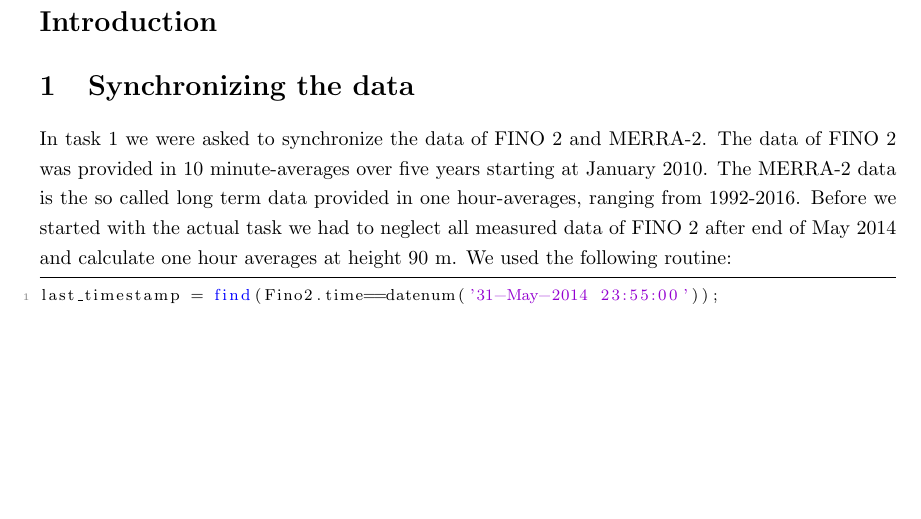
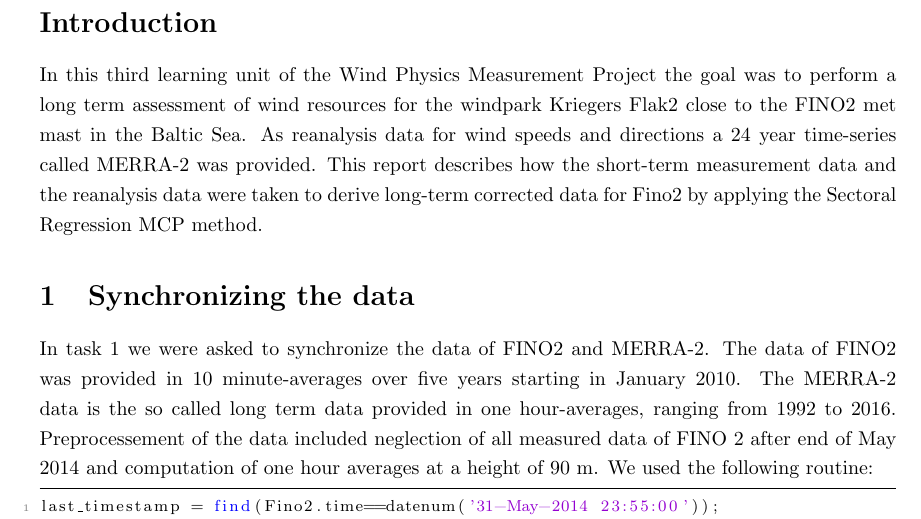
Before and after one commit to florianboergel/WPMP, a LaTeX document (Task3/Report/report.tex): part of page 3 of 5, cut so that both start at the same text, the shorter picture padded with empty space. Compiled offline with pdfLaTeX.

Commit message:
report intro

```diff
--- a/Task3/Report/report.tex
+++ b/Task3/Report/report.tex
@@ -57,10 +57,11 @@
 \tableofcontents
 \newpage
 \section*{Introduction}
+In this third learning unit of the Wind Physics Measurement Project the goal was to perform a long term assessment of wind resources for the windpark Kriegers Flak2 close to the FINO2 met mast in the Baltic Sea. As reanalysis data for wind speeds and directions a 24 year time-series called MERRA-2 was provided. This report describes how the short-term measurement data and the reanalysis data were taken to derive long-term corrected data for Fino2 by applying the Sectoral Regression MCP method.
+
 \section{Synchronizing the data}
-In task 1 we were asked to synchronize the data of FINO 2 and MERRA-2. The data of FINO 2 was provided in 10 minute-averages over five years starting at January 2010.
-The MERRA-2 data is the so called long term data provided in one hour-averages, ranging from 1992-2016.
-Before we started with the actual task we had to neglect all measured data of FINO 2 after end of May 2014 and calculate one hour averages at height 90 m.
+In task 1 we were asked to synchronize the data of FINO2 and MERRA-2. The data of FINO2 was provided in 10 minute-averages over five years starting in January 2010. The MERRA-2 data is the so called long term data provided in one hour-averages, ranging from 1992 to 2016.
+Preprocessement of the data included neglection of all measured data of FINO 2 after end of May 2014 and computation of one hour averages at a height of 90 m.
 We used the following routine:
 \begin{lstlisting}
 last_timestamp = find(Fino2.time==datenum('31-May-2014 23:55:00'));
```
Also changed, not shown: Task3/Report/report.pdf, 4 other files.
